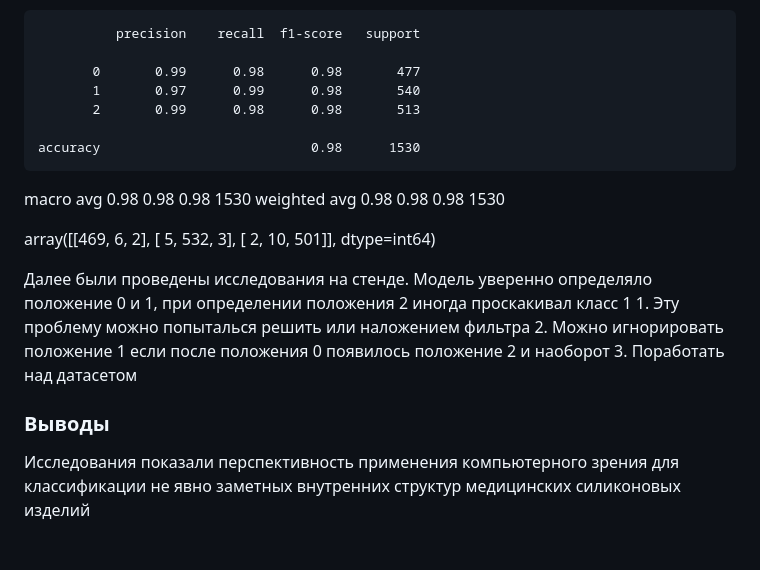
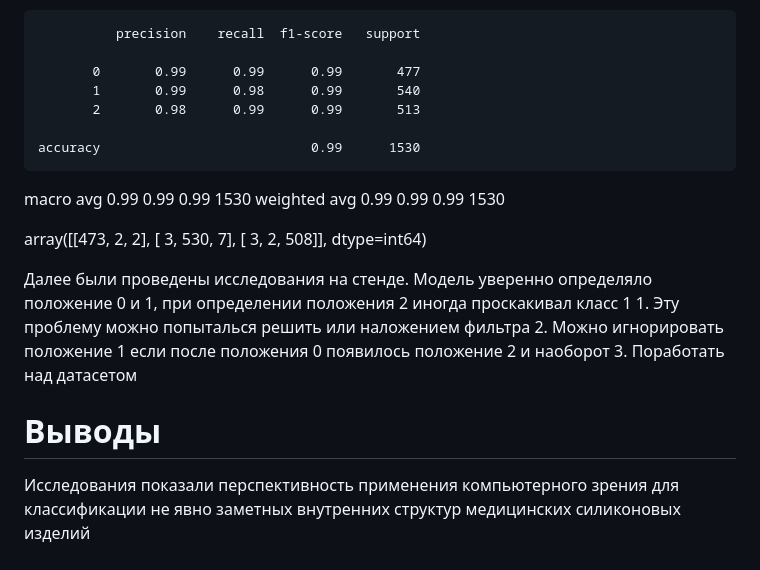
Before and after one commit to TatsianaVladykina/DS04_onl, a Markdown page: Skorohodov Serg/Graduation project/README.md, the part around the change printed below. Rendered like a GitHub page.

```diff
--- a/Skorohodov Serg/Graduation project/README.md
+++ b/Skorohodov Serg/Graduation project/README.md
@@ -49,24 +49,24 @@
 
               precision    recall  f1-score   support
 
-           0       0.99      0.98      0.98       477
-           1       0.97      0.99      0.98       540
-           2       0.99      0.98      0.98       513
+           0       0.99      0.99      0.99       477
+           1       0.99      0.98      0.99       540
+           2       0.98      0.99      0.99       513
 
-    accuracy                           0.98      1530
-   macro avg       0.98      0.98      0.98      1530
-weighted avg       0.98      0.98      0.98      1530
+    accuracy                           0.99      1530
+   macro avg       0.99      0.99      0.99      1530
+weighted avg       0.99      0.99      0.99      1530
 
 
-array([[469,   6,   2],
-       [  5, 532,   3],
-       [  2,  10, 501]], dtype=int64)
+array([[473,   2,   2],
+       [  3, 530,   7],
+       [  3,   2, 508]], dtype=int64)
 
 
 Далее были проведены исследования на стенде.  Модель уверенно определяло положение 0 и 1, при определении положения 2 иногда проскакивал класс 1 1. Эту проблему можно попыталься решить или наложением фильтра
 2. Можно игнорировать положение 1 если после положения 0 появилось положение 2 и наоборот
 3. Поработать над датасетом
 
-### Выводы
+# Выводы
 
 Исследования показали перспективность применения компьютерного зрения для классификации не явно заметных внутренних структур медицинских силиконовых изделий
```
Also changed, not shown: other parts of Skorohodov Serg/Graduation project/README.md (+5 -5 lines).
